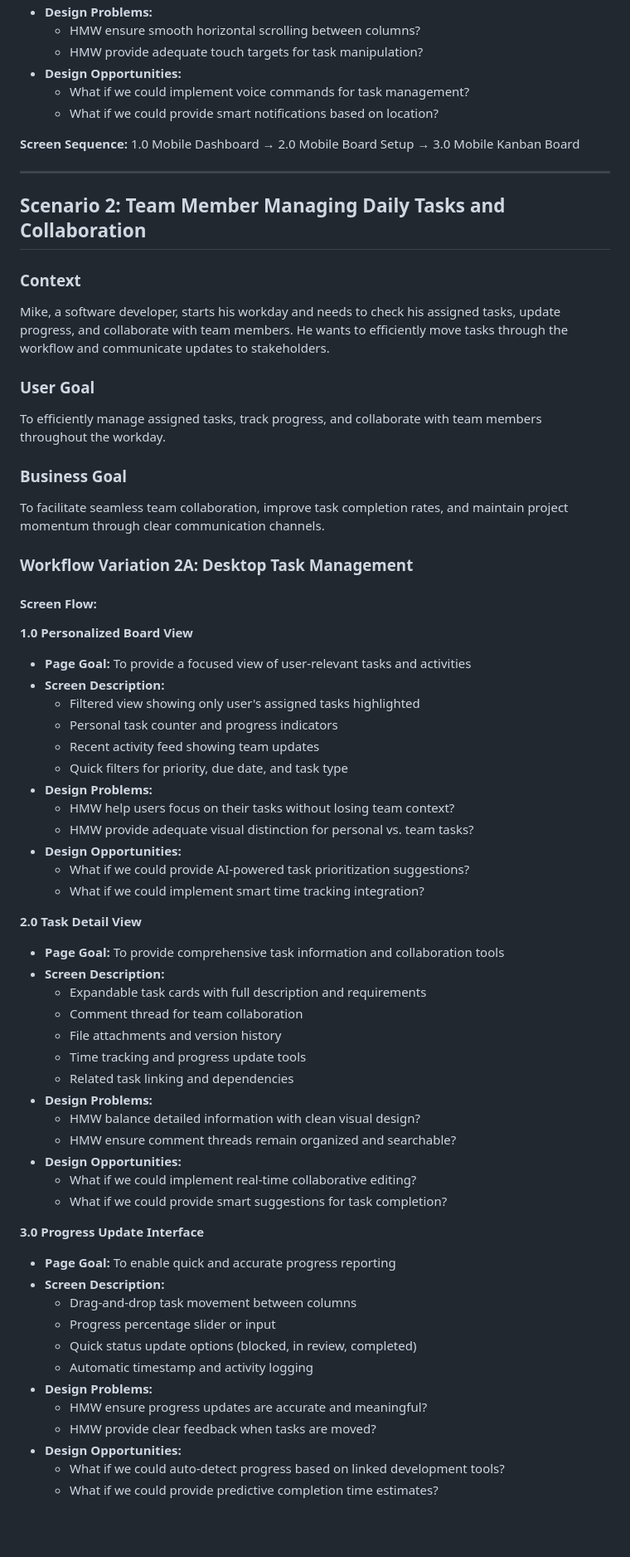
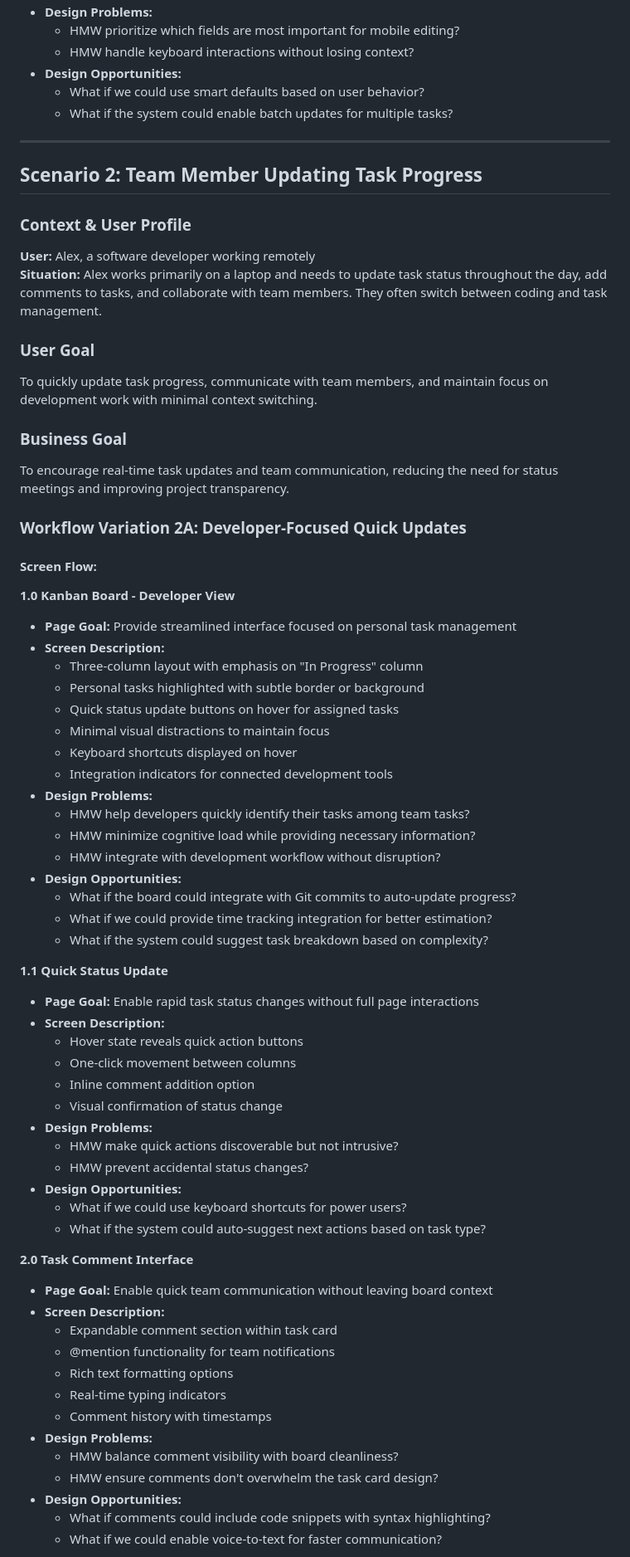
Before and after one commit to ThapaswiASC/SCIB-INCEPTION-PHASE-DEMO, a Markdown page: uxdesignpipeline/user_workflow_journey.md, the part around one of its changes. Shown at 83% size. Drawn GitHub-style; blank space fills up the shorter version.

```diff
--- a/uxdesignpipeline/user_workflow_journey.md
+++ b/uxdesignpipeline/user_workflow_journey.md
@@ -139,69 +119,72 @@ To provide an intuitive project management tool that increases team productivity
 - **Design Problems:**
-  - HMW ensure smooth horizontal scrolling between columns?
-  - HMW provide adequate touch targets for task manipulation?
+  - HMW prioritize which fields are most important for mobile editing?
+  - HMW handle keyboard interactions without losing context?
 - **Design Opportunities:**
-  - What if we could implement voice commands for task management?
-  - What if we could provide smart notifications based on location?
-
-**Screen Sequence:** 1.0 Mobile Dashboard → 2.0 Mobile Board Setup → 3.0 Mobile Kanban Board
+  - What if we could use smart defaults based on user behavior?
+  - What if the system could enable batch updates for multiple tasks?
 
 ---
 
-## Scenario 2: Team Member Managing Daily Tasks and Collaboration
+## Scenario 2: Team Member Updating Task Progress
 
-### Context
-Mike, a software developer, starts his workday and needs to check his assigned tasks, update progress, and collaborate with team members. He wants to efficiently move tasks through the workflow and communicate updates to stakeholders.
+### Context & User Profile
+**User:** Alex, a software developer working remotely
+**Situation:** Alex works primarily on a laptop and needs to update task status throughout the day, add comments to tasks, and collaborate with team members. They often switch between coding and task management.
 
 ### User Goal
-To efficiently manage assigned tasks, track progress, and collaborate with team members throughout the workday.
+To quickly update task progress, communicate with team members, and maintain focus on development work with minimal context switching.
 
 ### Business Goal
-To facilitate seamless team collaboration, improve task completion rates, and maintain project momentum through clear communication channels.
+To encourage real-time task updates and team communication, reducing the need for status meetings and improving project transparency.
 
-### Workflow Variation 2A: Desktop Task Management
+### Workflow Variation 2A: Developer-Focused Quick Updates
 
 #### Screen Flow:
 
-**1.0 Personalized Board View**
-- **Page Goal:** To provide a focused view of user-relevant tasks and activities
+**1.0 Kanban Board - Developer View**
+- **Page Goal:** Provide streamlined interface focused on personal task management
 - **Screen Description:**
-  - Filtered view showing only user's assigned tasks highlighted
-  - Personal task counter and progress indicators
-  - Recent activity feed showing team updates
-  - Quick filters for priority, due date, and task type
+  - Three-column layout with emphasis on "In Progress" column
+  - Personal tasks highlighted with subtle border or background
+  - Quick status update buttons on hover for assigned tasks
+  - Minimal visual distractions to maintain focus
+  - Keyboard shortcuts displayed on hover
+  - Integration indicators for connected development tools
 - **Design Problems:**
-  - HMW help users focus on their tasks without losing team context?
-  - HMW provide adequate visual distinction for personal vs. team tasks?
+  - HMW help developers quickly identify their tasks among team tasks?
+  - HMW minimize cognitive load while providing necessary information?
+  - HMW integrate with development workflow without disruption?
 - **Design Opportunities:**
-  - What if we could provide AI-powered task prioritization suggestions?
-  - What if we could implement smart time tracking integration?
+  - What if the board could integrate with Git commits to auto-update progress?
+  - What if we could provide time tracking integration for better estimation?
+  - What if the system could suggest task breakdown based on complexity?
 
-**2.0 Task Detail View**
-- **Page Goal:** To provide comprehensive task information and collaboration tools
+**1.1 Quick Status Update**
+- **Page Goal:** Enable rapid task status changes without full page interactions
 - **Screen Description:**
-  - Expandable task cards with full description and requirements
-  - Comment thread for team collaboration
-  - File attachments and version history
-  - Time tracking and progress update tools
-  - Related task linking and dependencies
+  - Hover state reveals quick action buttons
+  - One-click movement between columns
+  - Inline comment addition option
+  - Visual confirmation of status change
 - **Design Problems:**
-  - HMW balance detailed information with clean visual design?
-  - HMW ensure comment threads remain organized and searchable?
+  - HMW make quick actions discoverable but not intrusive?
+  - HMW prevent accidental status changes?
 - **Design Opportunities:**
-  - What if we could implement real-time collaborative editing?
-  - What if we could provide smart suggestions for task completion?
+  - What if we could use keyboard shortcuts for power users?
+  - What if the system could auto-suggest next actions based on task type?
 
-**3.0 Progress Update Interface**
-- **Page Goal:** To enable quick and accurate progress reporting
+**2.0 Task Comment Interface**
+- **Page Goal:** Enable quick team communication without leaving board context
 - **Screen Description:**
-  - Drag-and-drop task movement between columns
-  - Progress percentage slider or input
-  - Quick status update options (blocked, in review, completed)
-  - Automatic timestamp and activity logging
+  - Expandable comment section within task card
+  - @mention functionality for team notifications
+  - Rich text formatting options
+  - Real-time typing indicators
+  - Comment history with timestamps
 - **Design Problems:**
-  - HMW ensure progress updates are accurate and meaningful?
-  - HMW provide clear feedback when tasks are moved?
+  - HMW balance comment visibility with board cleanliness?
+  - HMW ensure comments don't overwhelm the task card design?
 - **Design Opportunities:**
-  - What if we could auto-detect progress based on linked development tools?
-  - What if we could provide predictive completion time estimates?
+  - What if comments could include code snippets with syntax highlighting?
+  - What if we could enable voice-to-text for faster communication?
 
```
Also changed, not shown: other parts of uxdesignpipeline/user_workflow_journey.md (+273 -252 lines).
